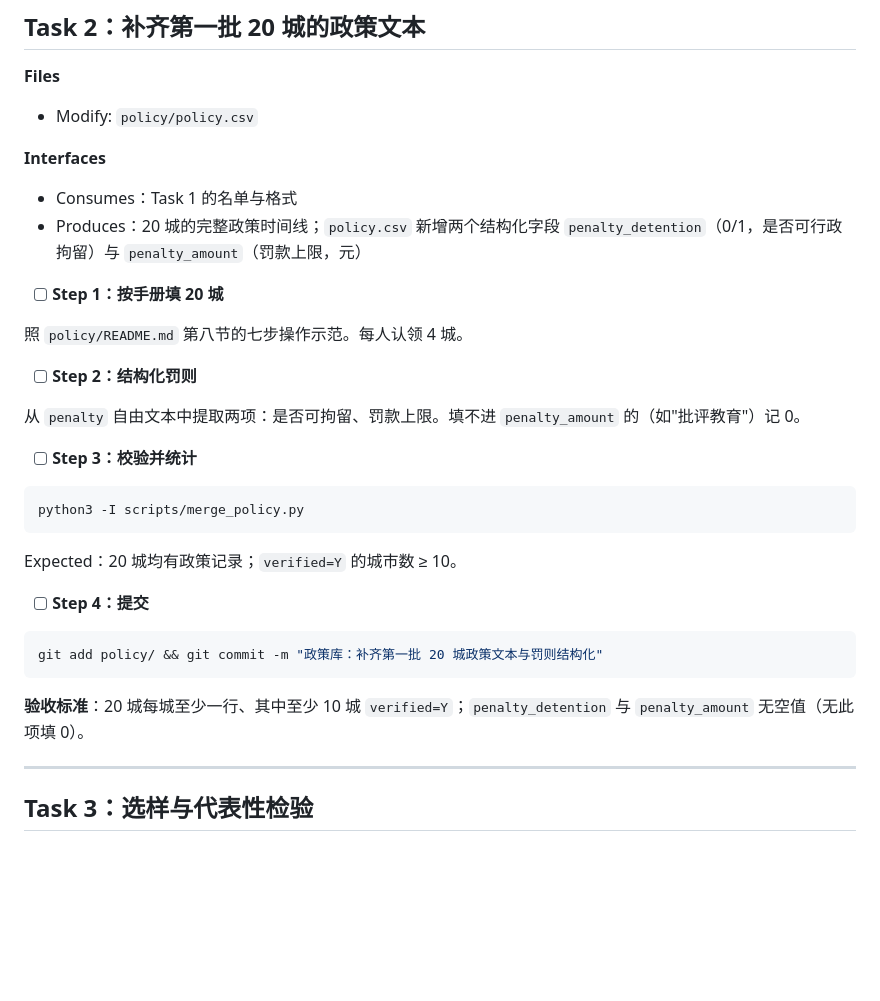
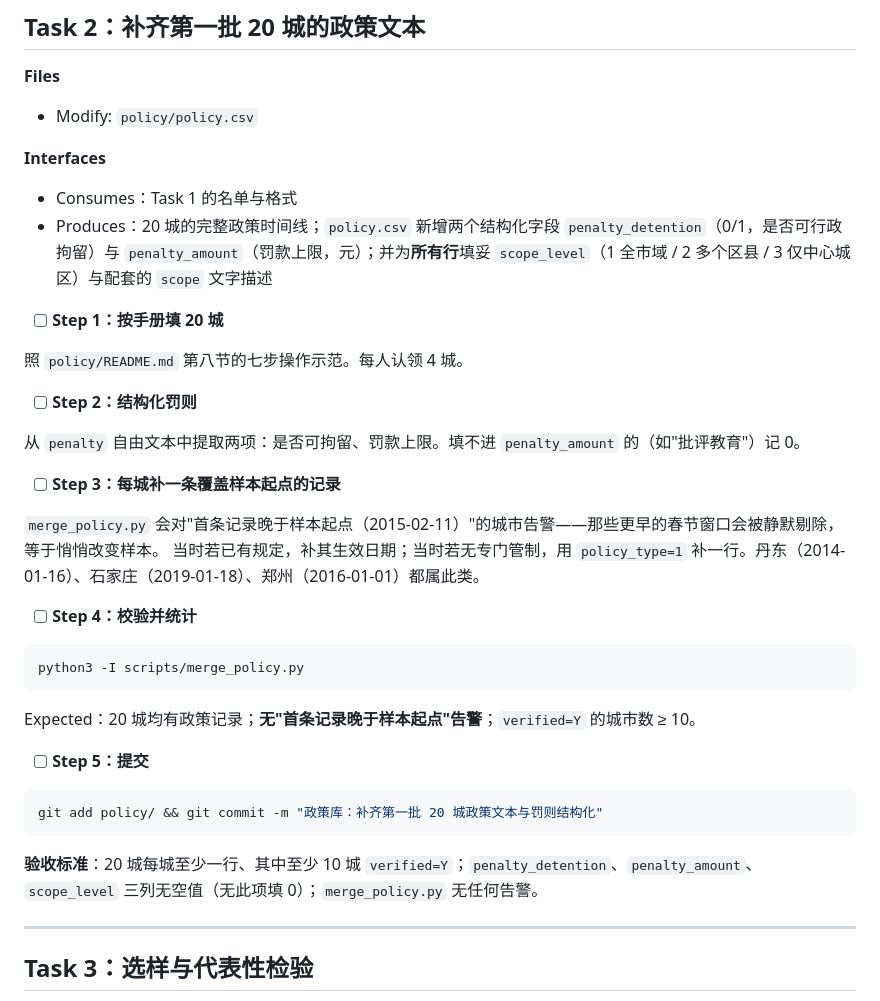
Before and after one commit to YINN233/public-finance-essay-fireworks, a Markdown page: docs/plan-实施计划.md, the part around the change. Drawn GitHub-style; blank space fills up the shorter version.

````diff
--- a/docs/plan-实施计划.md
+++ b/docs/plan-实施计划.md
@@ -128,7 +128,7 @@ git add policy/ && git commit -m "政策库：核实禁放/禁改限城市名单
 
 **Interfaces**
 - Consumes：Task 1 的名单与格式
-- Produces：20 城的完整政策时间线；`policy.csv` 新增两个结构化字段 `penalty_detention`（0/1，是否可行政拘留）与 `penalty_amount`（罚款上限，元）
+- Produces：20 城的完整政策时间线；`policy.csv` 新增两个结构化字段 `penalty_detention`（0/1，是否可行政拘留）与 `penalty_amount`（罚款上限，元）；并为**所有行**填妥 `scope_level`（1 全市域 / 2 多个区县 / 3 仅中心城区）与配套的 `scope` 文字描述
 
 - [ ] **Step 1：按手册填 20 城**
 
@@ -138,20 +138,25 @@ git add policy/ && git commit -m "政策库：核实禁放/禁改限城市名单
 
 从 `penalty` 自由文本中提取两项：是否可拘留、罚款上限。填不进 `penalty_amount` 的（如"批评教育"）记 0。
 
-- [ ] **Step 3：校验并统计**
+- [ ] **Step 3：每城补一条覆盖样本起点的记录**
+
+`merge_policy.py` 会对"首条记录晚于样本起点（2015-02-11）"的城市告警——那些更早的春节窗口会被静默剔除，等于悄悄改变样本。
+当时若已有规定，补其生效日期；当时若无专门管制，用 `policy_type=1` 补一行。丹东（2014-01-16）、石家庄（2019-01-18）、郑州（2016-01-01）都属此类。
+
+- [ ] **Step 4：校验并统计**
 
 ```bash
 python3 -I scripts/merge_policy.py
 ```
-Expected：20 城均有政策记录；`verified=Y` 的城市数 ≥ 10。
+Expected：20 城均有政策记录；**无"首条记录晚于样本起点"告警**；`verified=Y` 的城市数 ≥ 10。
 
-- [ ] **Step 4：提交**
+- [ ] **Step 5：提交**
 
 ```bash
 git add policy/ && git commit -m "政策库：补齐第一批 20 城政策文本与罚则结构化"
 ```
 
-**验收标准**：20 城每城至少一行、其中至少 10 城 `verified=Y`；`penalty_detention` 与 `penalty_amount` 无空值（无此项填 0）。
+**验收标准**：20 城每城至少一行、其中至少 10 城 `verified=Y`；`penalty_detention`、`penalty_amount`、`scope_level` 三列无空值（无此项填 0）；`merge_policy.py` 无任何告警。
 
 ---
 
````
Also changed, not shown: policy/切换城市名单.md (added, +82 -0 lines).
